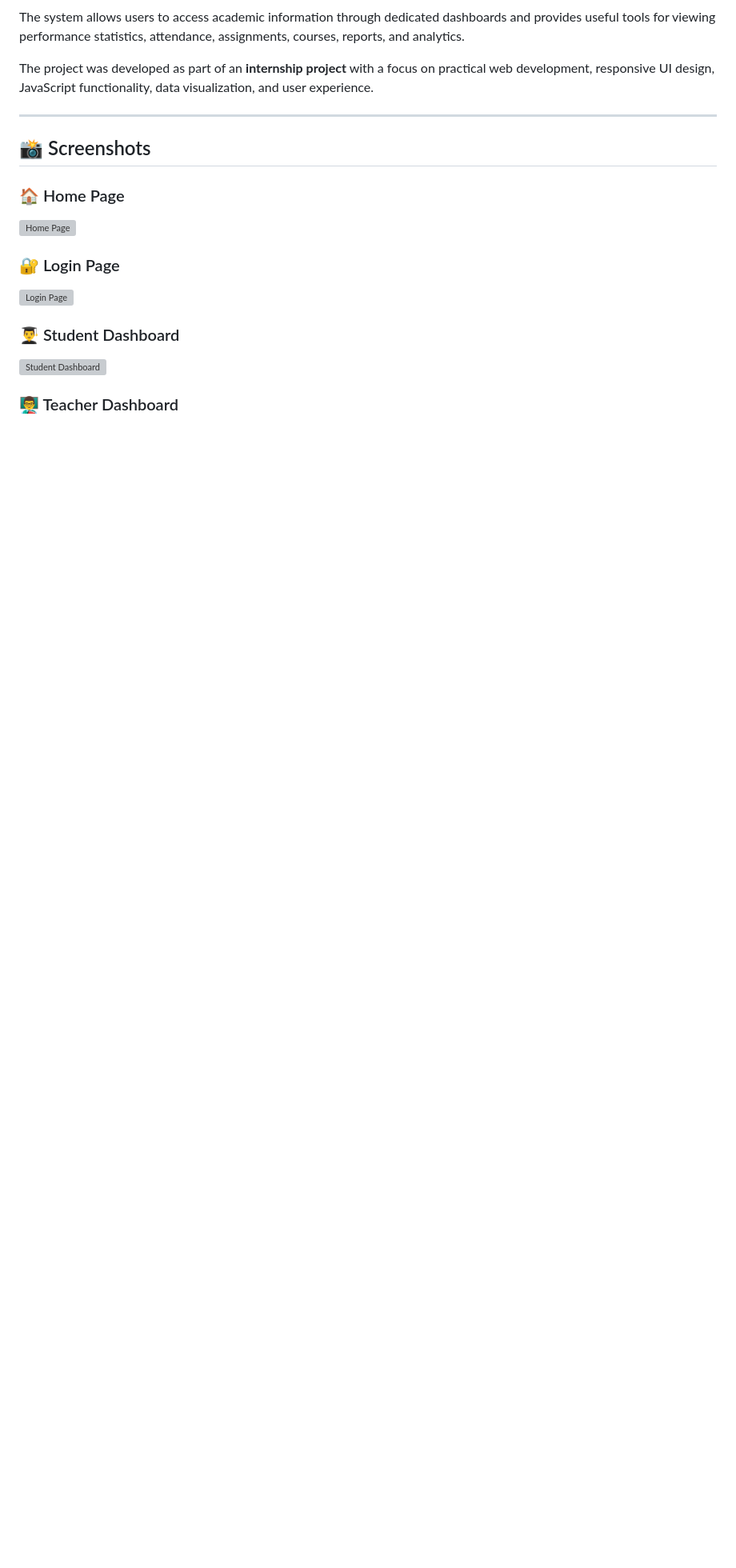
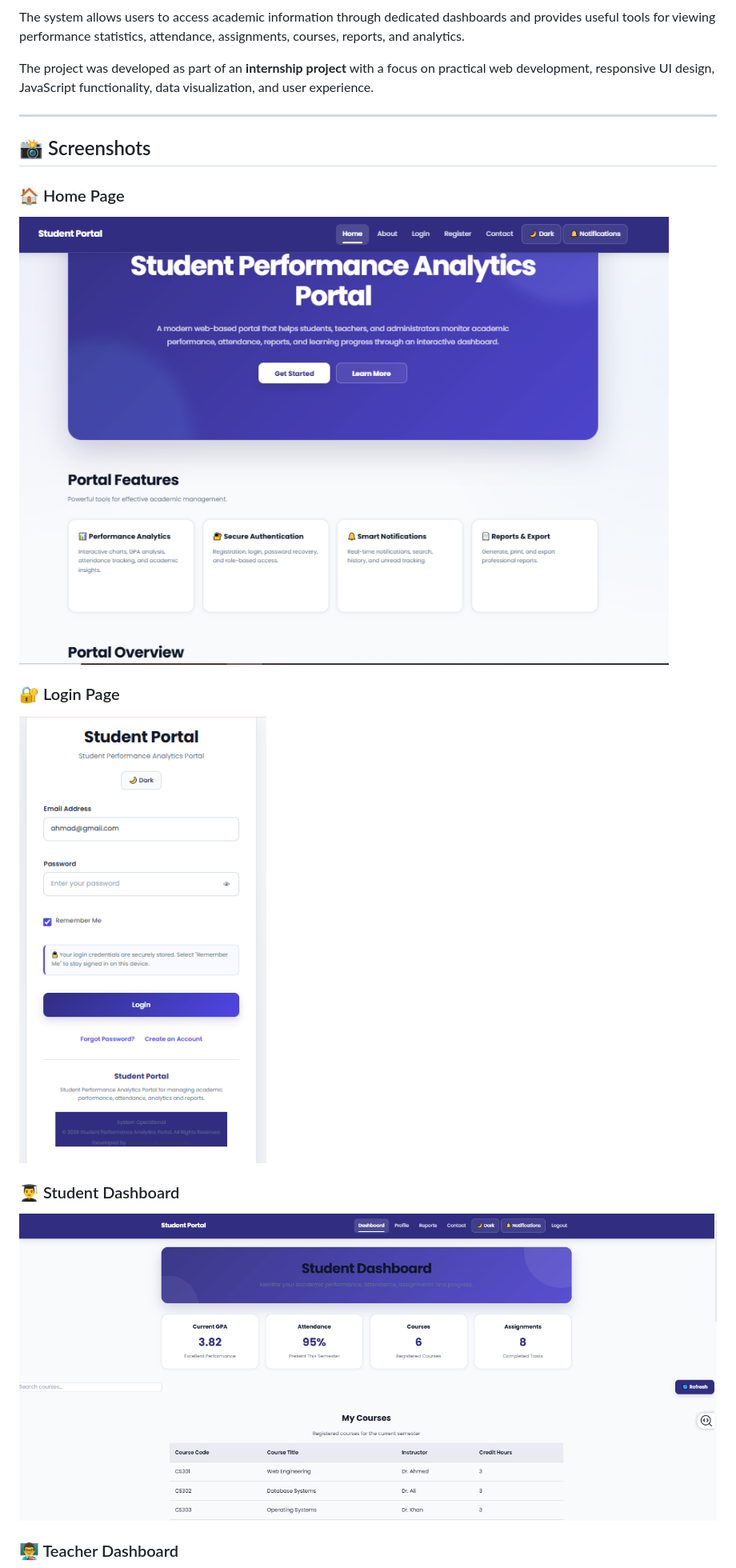
Before and after one commit to muhammadkumail317/student-performance-analytics-portal, a Markdown page: README.md, the part around one of its changes. Shown at 80% size. Drawn GitHub-style; blank space fills up the shorter version; grey boxes are pictures that could not be loaded.

Commit message:
Fix screenshot paths in README

```diff
--- a/README.md
+++ b/README.md
@@ -19,15 +19,15 @@ The project was developed as part of an **internship project** with a focus on p
 
 ### 🏠 Home Page
 
-![Home Page](images/screenshots/home.png)
+![Home Page](images/screenshots/home.PNG)
 
 ### 🔐 Login Page
 
-![Login Page](images/screenshots/login.png)
+![Login Page](images/screenshots/login.PNG)
 
 ### 👨‍🎓 Student Dashboard
 
-![Student Dashboard](images/screenshots/student-dashboard.png)
+![Student Dashboard](images/screenshots/student-dashboard.PNG)
 
 ### 👨‍🏫 Teacher Dashboard
 
```
Also changed, not shown: other parts of README.md (+4 -4 lines).
